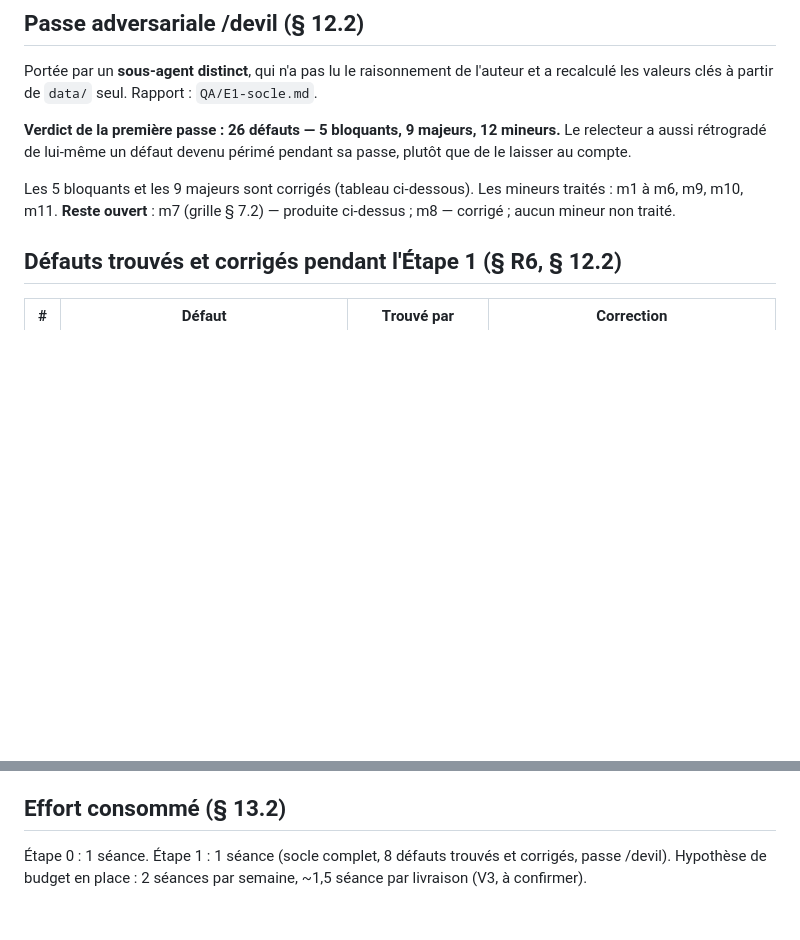
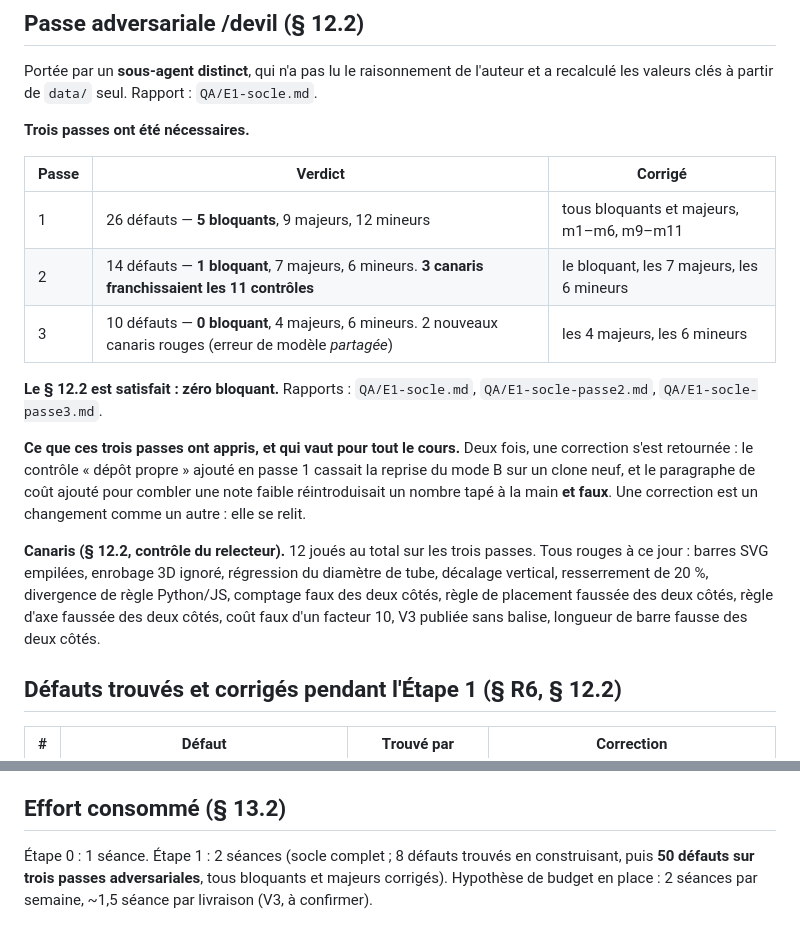
Before and after one commit to hichammakhchan98-commits/mine, a Markdown page: STATE.md, 2 parts joined by grey strips. GitHub-like rendering; blank space fills up the shorter version.

```diff
--- a/STATE.md
+++ b/STATE.md
@@ -72,13 +72,27 @@ notes de 2 sur l'exécution et l'économie sont volontaires, ces sujets appartie
 Portée par un **sous-agent distinct**, qui n'a pas lu le raisonnement de l'auteur et a recalculé les
 valeurs clés à partir de `data/` seul. Rapport : `QA/E1-socle.md`.
 
-**Verdict de la première passe : 26 défauts — 5 bloquants, 9 majeurs, 12 mineurs.** Le relecteur a
-aussi rétrogradé de lui-même un défaut devenu périmé pendant sa passe, plutôt que de le laisser au
-compte.
+**Trois passes ont été nécessaires.**
 
-Les 5 bloquants et les 9 majeurs sont corrigés (tableau ci-dessous). Les mineurs traités : m1 à m6,
-m9, m10, m11. **Reste ouvert** : m7 (grille § 7.2) — produite ci-dessus ; m8 — corrigé ; aucun mineur
-non traité.
+| Passe | Verdict | Corrigé |
+|---|---|---|
+| 1 | 26 défauts — **5 bloquants**, 9 majeurs, 12 mineurs | tous bloquants et majeurs, m1–m6, m9–m11 |
+| 2 | 14 défauts — **1 bloquant**, 7 majeurs, 6 mineurs. **3 canaris franchissaient les 11 contrôles** | le bloquant, les 7 majeurs, les 6 mineurs |
+| 3 | 10 défauts — **0 bloquant**, 4 majeurs, 6 mineurs. 2 nouveaux canaris rouges (erreur de modèle *partagée*) | les 4 majeurs, les 6 mineurs |
+
+**Le § 12.2 est satisfait : zéro bloquant.** Rapports : `QA/E1-socle.md`, `QA/E1-socle-passe2.md`,
+`QA/E1-socle-passe3.md`.
+
+**Ce que ces trois passes ont appris, et qui vaut pour tout le cours.** Deux fois, une correction
+s'est retournée : le contrôle « dépôt propre » ajouté en passe 1 cassait la reprise du mode B sur un
+clone neuf, et le paragraphe de coût ajouté pour combler une note faible réintroduisait un nombre
+tapé à la main **et faux**. Une correction est un changement comme un autre : elle se relit.
+
+**Canaris (§ 12.2, contrôle du relecteur).** 12 joués au total sur les trois passes. Tous rouges à ce
+jour : barres SVG empilées, enrobage 3D ignoré, régression du diamètre de tube, décalage vertical,
+resserrement de 20 %, divergence de règle Python/JS, comptage faux des deux côtés, règle de placement
+faussée des deux côtés, règle d'axe faussée des deux côtés, coût faux d'un facteur 10, V3 publiée
+sans balise, longueur de barre fausse des deux côtés.
 
 ## Défauts trouvés et corrigés pendant l'Étape 1 (§ R6, § 12.2)
 
@@ -151,5 +186,5 @@ registres régénérés par le build. Empreinte de `data/` : voir le pied de cha
 
 ## Effort consommé (§ 13.2)
 
-Étape 0 : 1 séance. Étape 1 : 1 séance (socle complet, 8 défauts trouvés et corrigés, passe /devil).
+Étape 0 : 1 séance. Étape 1 : 2 séances (socle complet ; 8 défauts trouvés en construisant, puis **50 défauts sur trois passes adversariales**, tous bloquants et majeurs corrigés).
 Hypothèse de budget en place : 2 séances par semaine, ~1,5 séance par livraison (V3, à confirmer).
```
Also changed, not shown: other parts of STATE.md (+21 -0 lines), QA/E1-socle-passe3.md (+17 -0 lines).
